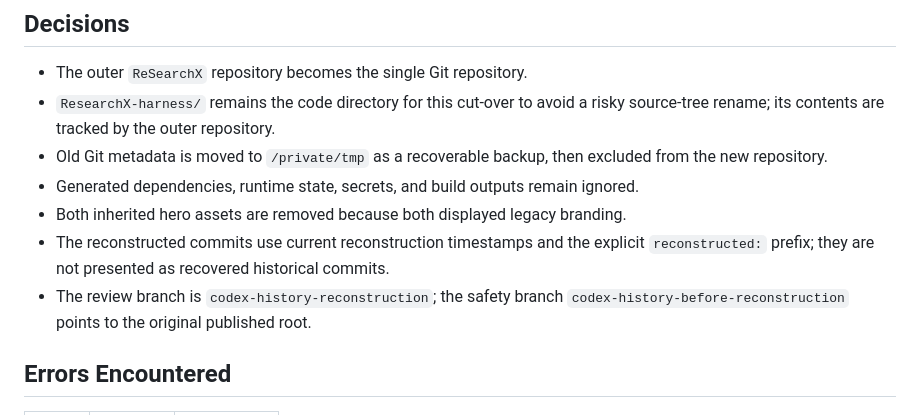
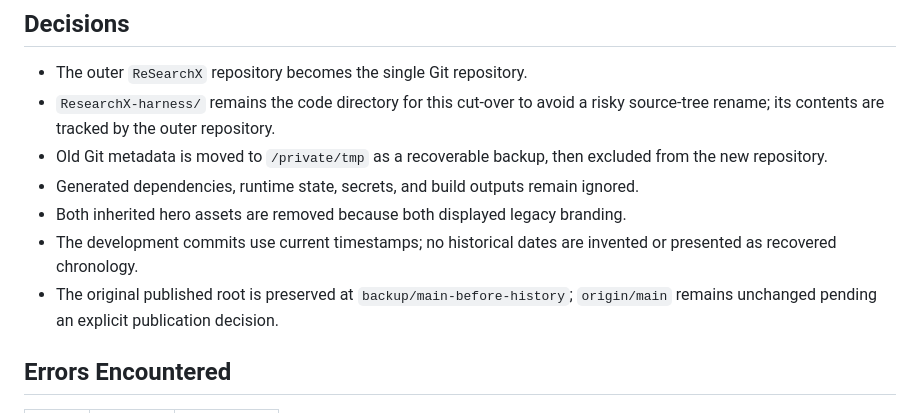
Before and after one commit to chandan11248/ResearchX, a Markdown page: task_plan.md, the part around the change. GitHub-like rendering.

Commit message:
Clarify repository history and verification notes

```diff
--- a/task_plan.md
+++ b/task_plan.md
@@ -51,8 +51,8 @@ metadata, or README hero asset.
 - Old Git metadata is moved to `/private/tmp` as a recoverable backup, then excluded from the new repository.
 - Generated dependencies, runtime state, secrets, and build outputs remain ignored.
 - Both inherited hero assets are removed because both displayed legacy branding.
-- The reconstructed commits use current reconstruction timestamps and the explicit `reconstructed:` prefix; they are not presented as recovered historical commits.
-- The review branch is `codex-history-reconstruction`; the safety branch `codex-history-before-reconstruction` points to the original published root.
+- The development commits use current timestamps; no historical dates are invented or presented as recovered chronology.
+- The original published root is preserved at `backup/main-before-history`; `origin/main` remains unchanged pending an explicit publication decision.
 
 ## Errors Encountered
 
```
Also changed, not shown: findings.md (+2 -2 lines).
